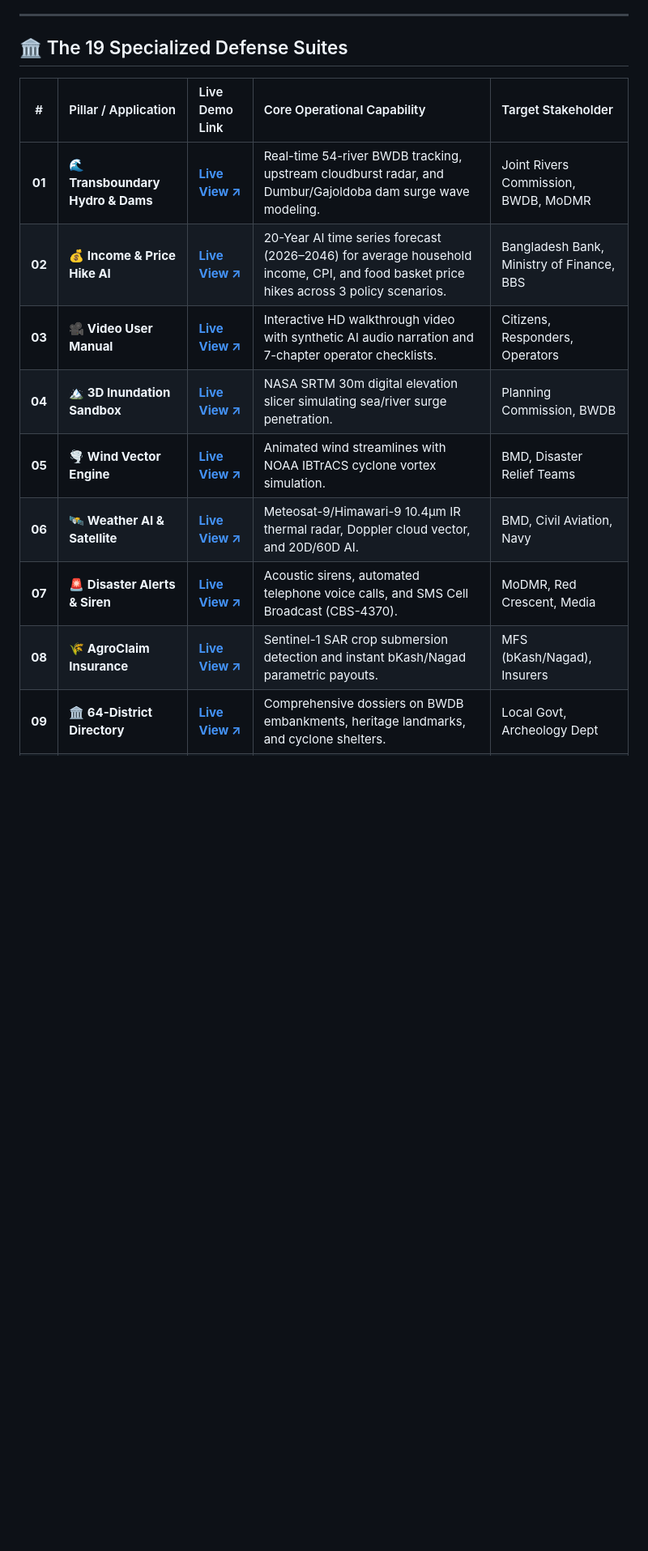
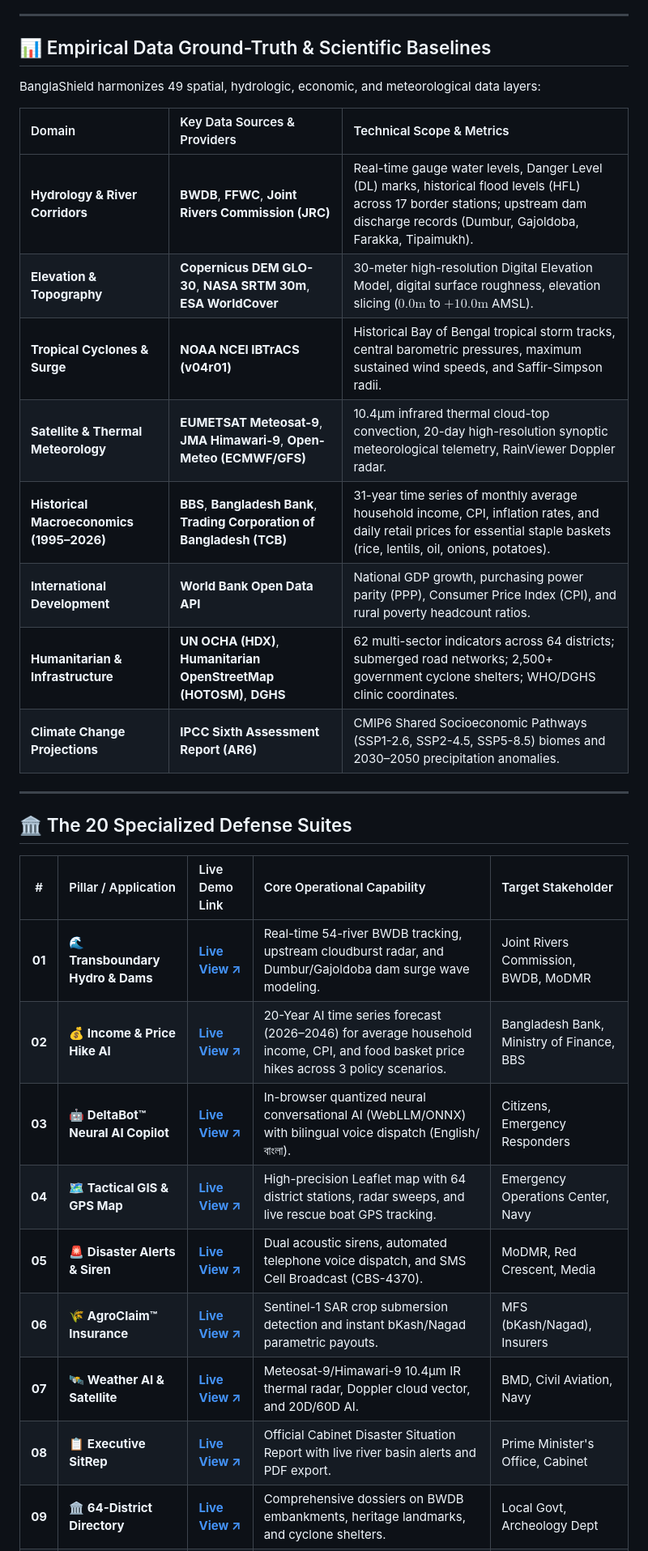
Before and after one commit to ReaduanulFaridFahim/climate-risk-urban-flood-intelligence, a Markdown page: README.md, the part around one of its changes. Shown at 81% size. Rendered like a GitHub page; blank space fills up the shorter version.

```diff
--- a/README.md
+++ b/README.md
@@ -60,16 +73,33 @@ BanglaShield runs entirely on modern client-side standards with **zero mandatory
 
 ---
 
-## 🏛️ The 19 Specialized Defense Suites
+## 📊 Empirical Data Ground-Truth & Scientific Baselines
+
+BanglaShield harmonizes 49 spatial, hydrologic, economic, and meteorological data layers:
+
+| Domain | Key Data Sources & Providers | Technical Scope & Metrics |
+| :--- | :--- | :--- |
+| **Hydrology & River Corridors** | **BWDB**, **FFWC**, **Joint Rivers Commission (JRC)** | Real-time gauge water levels, Danger Level (DL) marks, historical flood levels (HFL) across 17 border stations; upstream dam discharge records (Dumbur, Gajoldoba, Farakka, Tipaimukh). |
+| **Elevation & Topography** | **Copernicus DEM GLO-30**, **NASA SRTM 30m**, **ESA WorldCover** | 30-meter high-resolution Digital Elevation Model, digital surface roughness, elevation slicing ($0.0\text{m}$ to $+10.0\text{m}$ AMSL). |
+| **Tropical Cyclones & Surge** | **NOAA NCEI IBTrACS (v04r01)** | Historical Bay of Bengal tropical storm tracks, central barometric pressures, maximum sustained wind speeds, and Saffir-Simpson radii. |
+| **Satellite & Thermal Meteorology** | **EUMETSAT Meteosat-9**, **JMA Himawari-9**, **Open-Meteo (ECMWF/GFS)** | 10.4µm infrared thermal cloud-top convection, 20-day high-resolution synoptic meteorological telemetry, RainViewer Doppler radar. |
+| **Historical Macroeconomics (1995–2026)** | **BBS**, **Bangladesh Bank**, **Trading Corporation of Bangladesh (TCB)** | 31-year time series of monthly average household income, CPI, inflation rates, and daily retail prices for essential staple baskets (rice, lentils, oil, onions, potatoes). |
+| **International Development** | **World Bank Open Data API** | National GDP growth, purchasing power parity (PPP), Consumer Price Index (CPI), and rural poverty headcount ratios. |
+| **Humanitarian & Infrastructure** | **UN OCHA (HDX)**, **Humanitarian OpenStreetMap (HOTOSM)**, **DGHS** | 62 multi-sector indicators across 64 districts; submerged road networks; 2,500+ government cyclone shelters; WHO/DGHS clinic coordinates. |
+| **Climate Change Projections** | **IPCC Sixth Assessment Report (AR6)** | CMIP6 Shared Socioeconomic Pathways (SSP1-2.6, SSP2-4.5, SSP5-8.5) biomes and 2030–2050 precipitation anomalies. |
+
+---
+
+## 🏛️ The 20 Specialized Defense Suites
 
 | # | Pillar / Application | Live Demo Link | Core Operational Capability | Target Stakeholder |
 | :-: | :--- | :--- | :--- | :--- |
 | **01** | **🌊 Transboundary Hydro & Dams** | [**Live View ↗**](https://readuanulfaridfahim.github.io/climate-risk-urban-flood-intelligence/web/transboundary_rivers.html) | Real-time 54-river BWDB tracking, upstream cloudburst radar, and Dumbur/Gajoldoba dam surge wave modeling. | Joint Rivers Commission, BWDB, MoDMR |
 | **02** | **💰 Income & Price Hike AI** | [**Live View ↗**](https://readuanulfaridfahim.github.io/climate-risk-urban-flood-intelligence/web/market_income_forecast.html) | 20-Year AI time series forecast (2026–2046) for average household income, CPI, and food basket price hikes across 3 policy scenarios. | Bangladesh Bank, Ministry of Finance, BBS |
-| **03** | **🎥 Video User Manual** | [**Live View ↗**](https://readuanulfaridfahim.github.io/climate-risk-urban-flood-intelligence/web/user_manual_video.html) | Interactive HD walkthrough video with synthetic AI audio narration and 7-chapter operator checklists. | Citizens, Responders, Operators |
-| **04** | **🏔️ 3D Inundation Sandbox** | [**Live View ↗**](https://readuanulfaridfahim.github.io/climate-risk-urban-flood-intelligence/web/index.html) | NASA SRTM 30m digital elevation slicer simulating sea/river surge penetration. | Planning Commission, BWDB |
-| **05** | **🌪️ Wind Vector Engine** | [**Live View ↗**](https://readuanulfaridfahim.github.io/climate-risk-urban-flood-intelligence/web/index.html) | Animated wind streamlines with NOAA IBTrACS cyclone vortex simulation. | BMD, Disaster Relief Teams |
-| **06** | **🛰️ Weather AI & Satellite** | [**Live View ↗**](https://readuanulfaridfahim.github.io/climate-risk-urban-flood-intelligence/web/weather_ai.html) | Meteosat-9/Himawari-9 10.4µm IR thermal radar, Doppler cloud vector, and 20D/60D AI. | BMD, Civil Aviation, Navy |
-| **07** | **🚨 Disaster Alerts & Siren** | [**Live View ↗**](https://readuanulfaridfahim.github.io/climate-risk-urban-flood-intelligence/web/disaster_alerts.html) | Acoustic sirens, automated telephone voice calls, and SMS Cell Broadcast (CBS-4370). | MoDMR, Red Crescent, Media |
-| **08** | **🌾 AgroClaim Insurance** | [**Live View ↗**](https://readuanulfaridfahim.github.io/climate-risk-urban-flood-intelligence/web/agroclaim.html) | Sentinel-1 SAR crop submersion detection and instant bKash/Nagad parametric payouts. | MFS (bKash/Nagad), Insurers |
+| **03** | **🤖 DeltaBot™ Neural AI Copilot** | [**Live View ↗**](https://readuanulfaridfahim.github.io/climate-risk-urban-flood-intelligence/web/deltabot.html) | In-browser quantized neural conversational AI (WebLLM/ONNX) with bilingual voice dispatch (English/বাংলা). | Citizens, Emergency Responders |
+| **04** | **🗺️ Tactical GIS & GPS Map** | [**Live View ↗**](https://readuanulfaridfahim.github.io/climate-risk-urban-flood-intelligence/web/map_gps.html) | High-precision Leaflet map with 64 district stations, radar sweeps, and live rescue boat GPS tracking. | Emergency Operations Center, Navy |
+| **05** | **🚨 Disaster Alerts & Siren** | [**Live View ↗**](https://readuanulfaridfahim.github.io/climate-risk-urban-flood-intelligence/web/disaster_alerts.html) | Dual acoustic sirens, automated telephone voice dispatch, and SMS Cell Broadcast (CBS-4370). | MoDMR, Red Crescent, Media |
+| **06** | **🌾 AgroClaim™ Insurance** | [**Live View ↗**](https://readuanulfaridfahim.github.io/climate-risk-urban-flood-intelligence/web/agroclaim.html) | Sentinel-1 SAR crop submersion detection and instant bKash/Nagad parametric payouts. | MFS (bKash/Nagad), Insurers |
+| **07** | **🛰️ Weather AI & Satellite** | [**Live View ↗**](https://readuanulfaridfahim.github.io/climate-risk-urban-flood-intelligence/web/weather_ai.html) | Meteosat-9/Himawari-9 10.4µm IR thermal radar, Doppler cloud vector, and 20D/60D AI. | BMD, Civil Aviation, Navy |
+| **08** | **📋 Executive SitRep** | [**Live View ↗**](https://readuanulfaridfahim.github.io/climate-risk-urban-flood-intelligence/web/executive_sitrep.html) | Official Cabinet Disaster Situation Report with live river basin alerts and PDF export. | Prime Minister's Office, Cabinet |
 | **09** | **🏛️ 64-District Directory** | [**Live View ↗**](https://readuanulfaridfahim.github.io/climate-risk-urban-flood-intelligence/web/district_heritage.html) | Comprehensive dossiers on BWDB embankments, heritage landmarks, and cyclone shelters. | Local Govt, Archeology Dept |
```
Also changed, not shown: other parts of README.md (+83 -63 lines).
